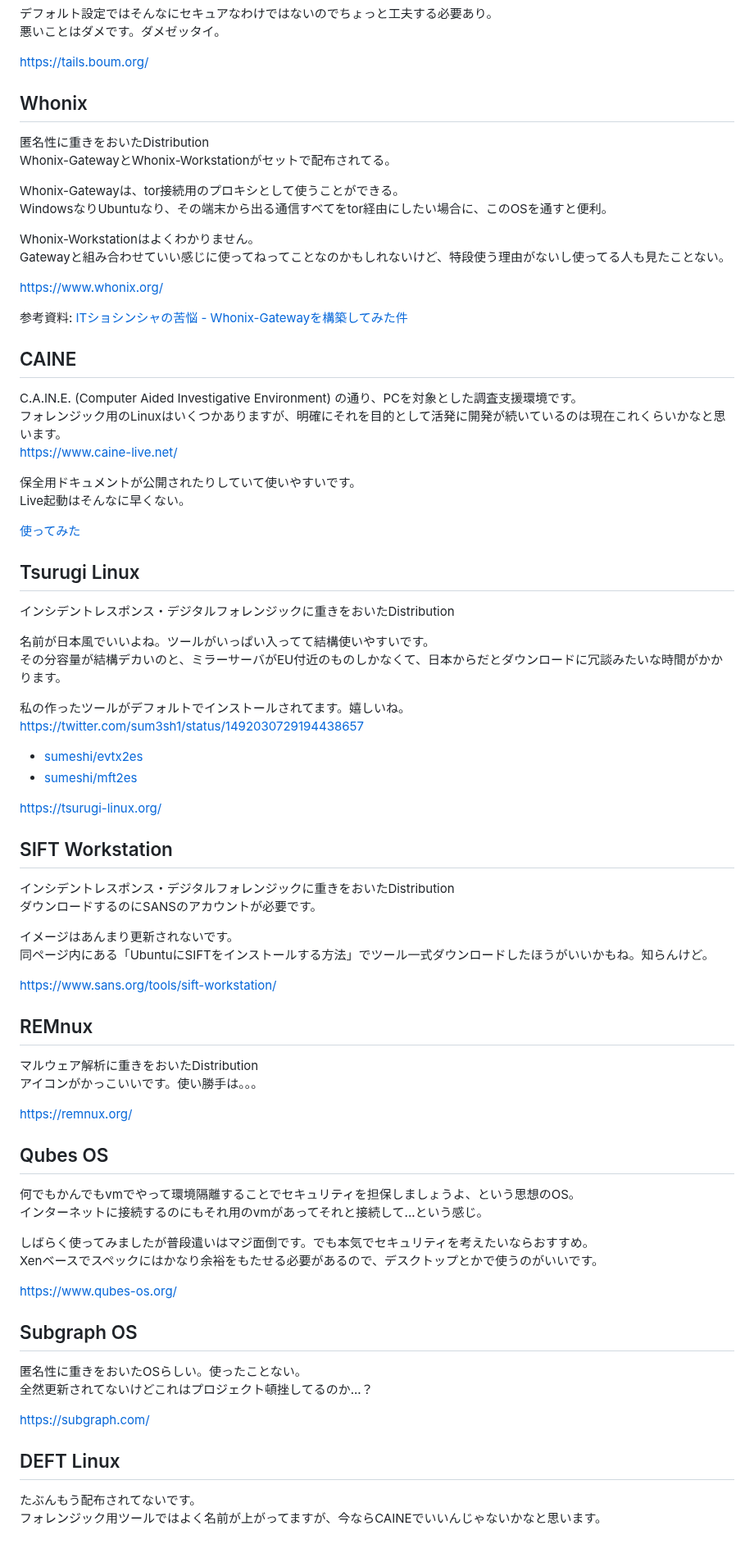
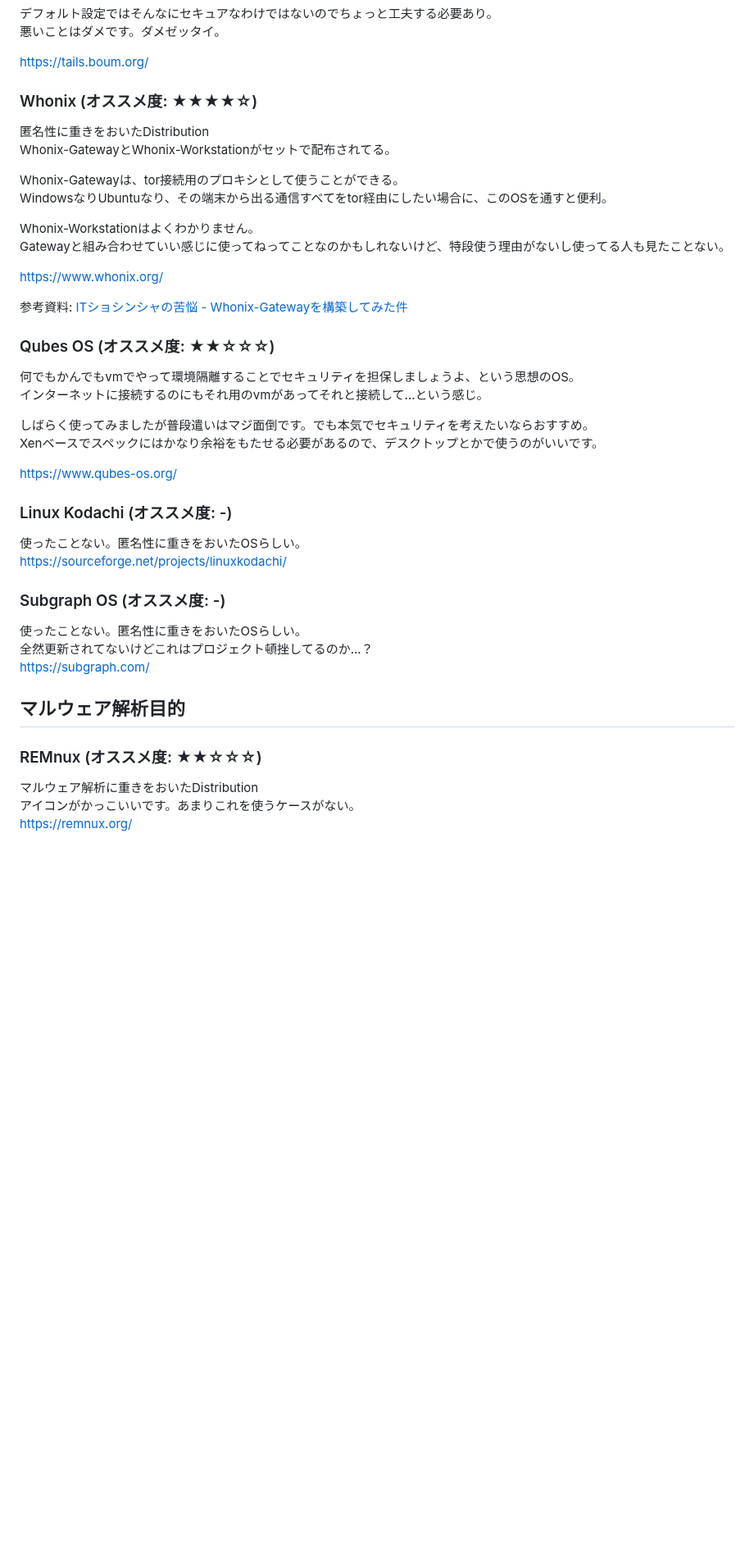
Before and after one commit to sumeshi/api, a Markdown page: knowledges/linux-for-security.md, the part around one of its changes. Shown at 82% size. Rendered like a GitHub page; blank space fills up the shorter version.

Commit message:
fix: linux for security

```diff
--- a/knowledges/linux-for-security.md
+++ b/knowledges/linux-for-security.md
@@ -32,7 +90,7 @@ Kaliが重かった時代はこれをメインに使ってました。見た目
 [https://tails.boum.org/](https://tails.boum.org/)
 
 
-## Whonix
+### Whonix (オススメ度: ★★★★☆)
 匿名性に重きをおいたDistribution
 Whonix-GatewayとWhonix-Workstationがセットで配布されてる。
 
@@ -46,49 +104,8 @@ Gatewayと組み合わせていい感じに使ってねってことなのかも
 
 参考資料: [ITショシンシャの苦悩 - Whonix-Gatewayを構築してみた件](https://no-voids.hatenablog.com/entry/20210926)
 
-## CAINE
-C.A.IN.E. (Computer Aided Investigative Environment) の通り、PCを対象とした調査支援環境です。
-フォレンジック用のLinuxはいくつかありますが、明確にそれを目的として活発に開発が続いているのは現在これくらいかなと思います。
-[https://www.caine-live.net/](https://www.caine-live.net/)
 
-保全用ドキュメントが公開されたりしていて使いやすいです。
-Live起動はそんなに早くない。
-
-[使ってみた](https://sumeshi.github.io/posts/tools/caine)
-
-## Tsurugi Linux
-インシデントレスポンス・デジタルフォレンジックに重きをおいたDistribution
-
-名前が日本風でいいよね。ツールがいっぱい入ってて結構使いやすいです。
-その分容量が結構デカいのと、ミラーサーバがEU付近のものしかなくて、日本からだとダウンロードに冗談みたいな時間がかかります。
-
-私の作ったツールがデフォルトでインストールされてます。嬉しいね。
-[https://twitter.com/sum3sh1/status/1492030729194438657](https://twitter.com/sum3sh1/status/1492030729194438657)
-
-- [sumeshi/evtx2es](https://github.com/sumeshi/evtx2es)
-- [sumeshi/mft2es](https://github.com/sumeshi/mft2es)
-
-[https://tsurugi-linux.org/](https://tsurugi-linux.org/)
-
-
-## SIFT Workstation
-インシデントレスポンス・デジタルフォレンジックに重きをおいたDistribution
-ダウンロードするのにSANSのアカウントが必要です。
-
-イメージはあんまり更新されないです。
-同ページ内にある「UbuntuにSIFTをインストールする方法」でツール一式ダウンロードしたほうがいいかもね。知らんけど。
-
-[https://www.sans.org/tools/sift-workstation/](https://www.sans.org/tools/sift-workstation/)
-
-
-## REMnux
-マルウェア解析に重きをおいたDistribution
-アイコンがかっこいいです。使い勝手は。。。
-
-[https://remnux.org/](https://remnux.org/)
-
-
-## Qubes OS
+### Qubes OS (オススメ度: ★★☆☆☆)
 何でもかんでもvmでやって環境隔離することでセキュリティを担保しましょうよ、という思想のOS。
 インターネットに接続するのにもそれ用のvmがあってそれと接続して...という感じ。
 
@@ -98,14 +115,20 @@ Xenベースでスペックにはかなり余裕をもたせる必要がある
 [https://www.qubes-os.org/](https://www.qubes-os.org/)
 
 
-## Subgraph OS
-匿名性に重きをおいたOSらしい。使ったことない。
+### Linux Kodachi (オススメ度: -)
+使ったことない。匿名性に重きをおいたOSらしい。
+[https://sourceforge.net/projects/linuxkodachi/](https://sourceforge.net/projects/linuxkodachi/)
+
+
+### Subgraph OS (オススメ度: -)
+使ったことない。匿名性に重きをおいたOSらしい。
 全然更新されてないけどこれはプロジェクト頓挫してるのか...？
-
 [https://subgraph.com/](https://subgraph.com/)
 
 
-## DEFT Linux
-たぶんもう配布されてないです。
-フォレンジック用ツールではよく名前が上がってますが、今ならCAINEでいいんじゃないかなと思います。
+## マルウェア解析目的
+### REMnux (オススメ度: ★★☆☆☆)
+マルウェア解析に重きをおいたDistribution
+アイコンがかっこいいです。あまりこれを使うケースがない。
+[https://remnux.org/](https://remnux.org/)
 
```
Also changed, not shown: other parts of knowledges/linux-for-security.md (+65 -6 lines).
